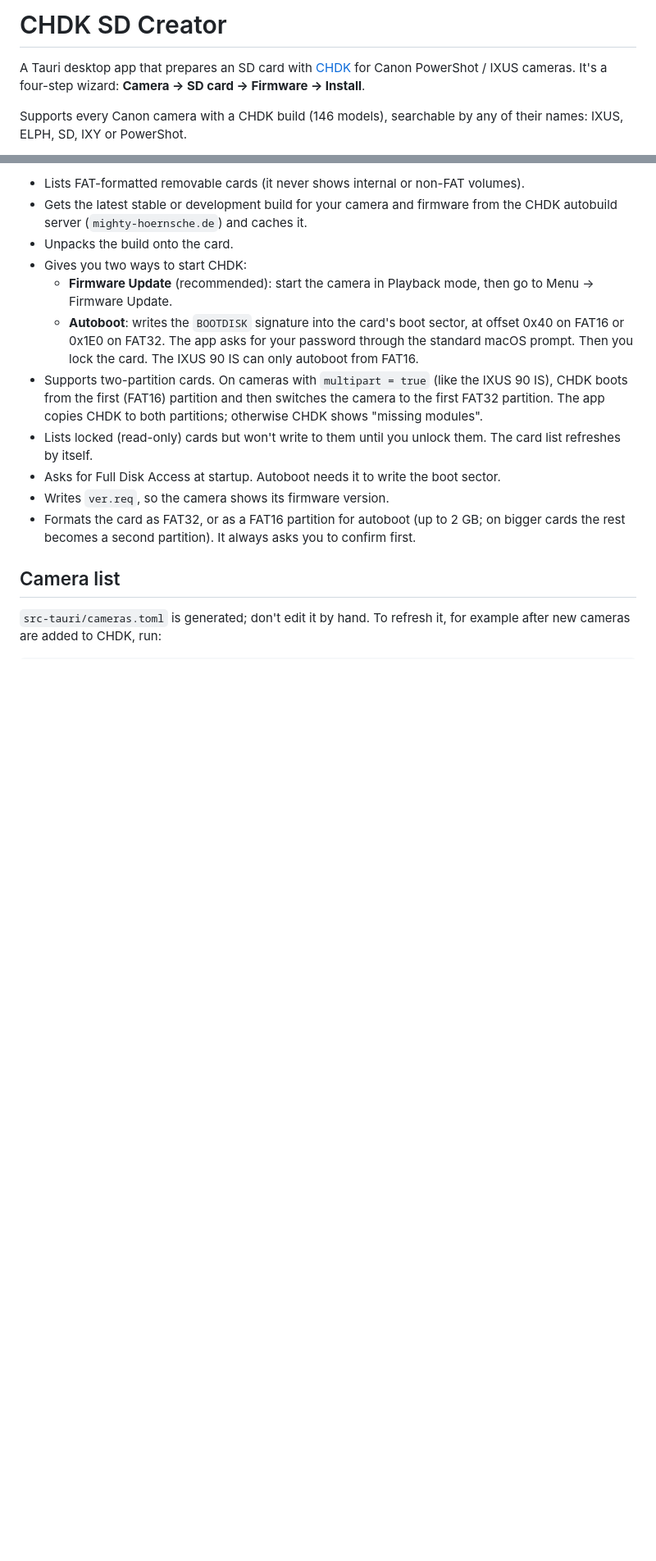
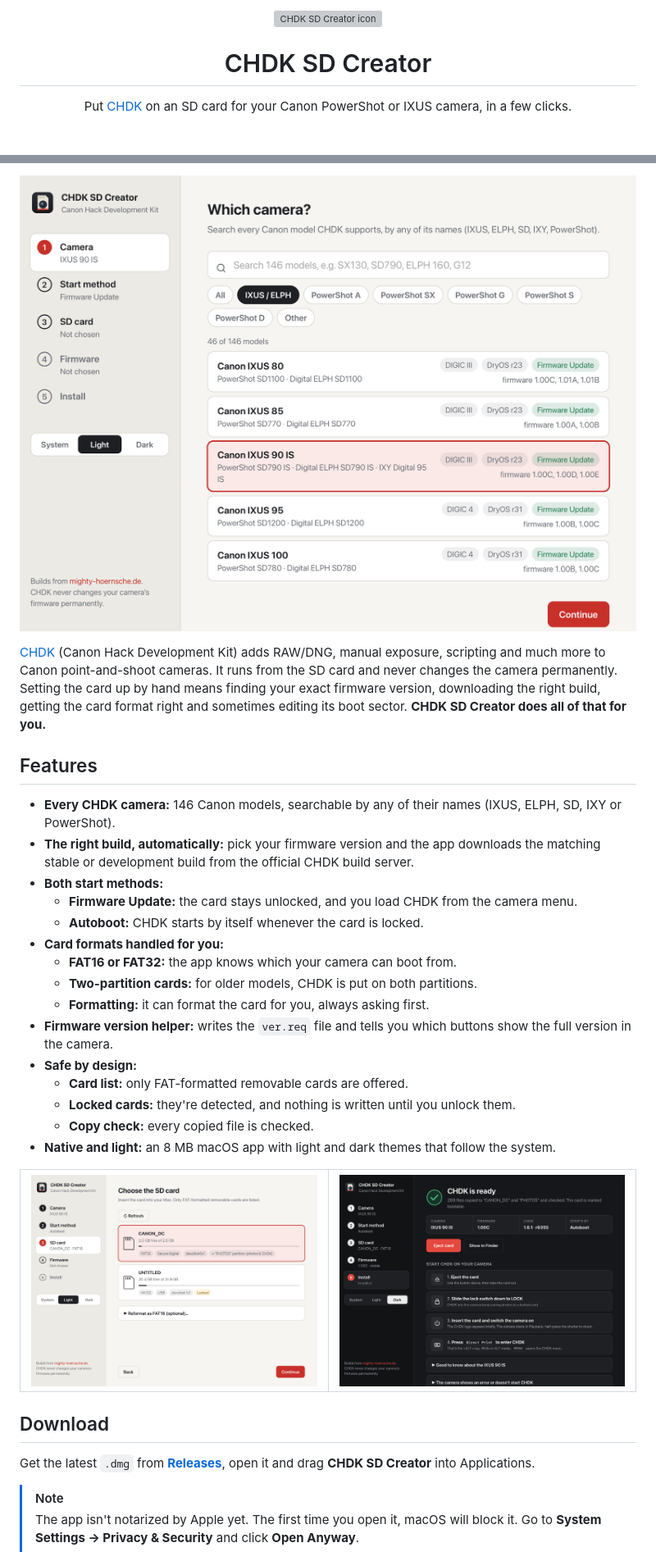
Before and after one commit to andrea-campa/chdk-sd-creator, a Markdown page: README.md, 2 parts joined by grey strips. Shown at 82% size. Drawn GitHub-style; pictures changed too: docs/screenshots/camera.png (added), docs/screenshots/card.png (added), docs/screenshots/done-dark.png (added); blank space fills up the shorter version; grey boxes are pictures that could not be loaded.

```diff
--- a/README.md
+++ b/README.md
@@ -1,7 +1,10 @@
-# CHDK SD Creator
+<p align="center">
+  <img src="src-tauri/icons/128x128@2x.png" width="112" height="112" alt="CHDK SD Creator icon">
+</p>
 
-A Tauri desktop app that prepares an SD card with [CHDK](https://chdk.fandom.com/wiki/CHDK) for Canon PowerShot / IXUS cameras.
-It's a four-step wizard: **Camera → SD card → Firmware → Install**.
+<h1 align="center">CHDK SD Creator</h1>
 
-Supports every Canon camera with a CHDK build (146 models), searchable by any of their names: IXUS, ELPH, SD, IXY or PowerShot.
+<p align="center">
+  Put <a href="https://chdk.fandom.com/wiki/CHDK">CHDK</a> on an SD card for your Canon PowerShot or IXUS camera, in a few clicks.
+</p>
 
@@ -9,16 +18,39 @@ Supports every Canon camera with a CHDK build (146 models), searchable by any of
 
-- Lists FAT-formatted removable cards (it never shows internal or non-FAT volumes).
-- Gets the latest stable or development build for your camera and firmware from the CHDK autobuild server (`mighty-hoernsche.de`) and caches it.
-- Unpacks the build onto the card.
-- Gives you two ways to start CHDK:
-  - **Firmware Update** (recommended): start the camera in Playback mode, then go to Menu → Firmware Update.
-  - **Autoboot**: writes the `BOOTDISK` signature into the card's boot sector, at offset 0x40 on FAT16 or 0x1E0 on FAT32. The app asks for your password through the standard macOS prompt. Then you lock the card. The IXUS 90 IS can only autoboot from FAT16.
-- Supports two-partition cards. On cameras with `multipart = true` (like the IXUS 90 IS), CHDK boots from the first (FAT16) partition and then switches the camera to the first FAT32 partition. The app copies CHDK to both partitions; otherwise CHDK shows "missing modules".
-- Lists locked (read-only) cards but won't write to them until you unlock them. The card list refreshes by itself.
-- Asks for Full Disk Access at startup. Autoboot needs it to write the boot sector.
-- Writes `ver.req`, so the camera shows its firmware version.
-- Formats the card as FAT32, or as a FAT16 partition for autoboot (up to 2 GB; on bigger cards the rest becomes a second partition). It always asks you to confirm first.
+<p align="center">
+  <img src="docs/screenshots/camera.png" width="760" alt="Choosing a camera in CHDK SD Creator">
+</p>
 
-## Camera list
+[CHDK](https://chdk.fandom.com/wiki/CHDK) (Canon Hack Development Kit) adds RAW/DNG, manual exposure, scripting and much more to Canon point-and-shoot cameras. It runs from the SD card and never changes the camera permanently. Setting the card up by hand means finding your exact firmware version, downloading the right build, getting the card format right and sometimes editing its boot sector. **CHDK SD Creator does all of that for you.**
 
-`src-tauri/cameras.toml` is generated; don't edit it by hand. To refresh it, for example after new cameras are added to CHDK, run:
+## Features
+
+- **Every CHDK camera:** 146 Canon models, searchable by any of their names (IXUS, ELPH, SD, IXY or PowerShot).
+- **The right build, automatically:** pick your firmware version and the app downloads the matching stable or development build from the official CHDK build server.
+- **Both start methods:**
+  - **Firmware Update:** the card stays unlocked, and you load CHDK from the camera menu.
+  - **Autoboot:** CHDK starts by itself whenever the card is locked.
+- **Card formats handled for you:**
+  - **FAT16 or FAT32:** the app knows which your camera can boot from.
+  - **Two-partition cards:** for older models, CHDK is put on both partitions.
+  - **Formatting:** it can format the card for you, always asking first.
+- **Firmware version helper:** writes the `ver.req` file and tells you which buttons show the full version in the camera.
+- **Safe by design:**
+  - **Card list:** only FAT-formatted removable cards are offered.
+  - **Locked cards:** they're detected, and nothing is written until you unlock them.
+  - **Copy check:** every copied file is checked.
+- **Native and light:** an 8 MB macOS app with light and dark themes that follow the system.
+
+<table>
+  <tr>
+    <td><img src="docs/screenshots/card.png" alt="Choosing the SD card"></td>
+    <td><img src="docs/screenshots/done-dark.png" alt="Install finished, dark theme"></td>
+  </tr>
+</table>
+
+## Download
+
+Get the latest `.dmg` from [**Releases**](https://github.com/andrea-campa/chdk-sd-creator/releases/latest), open it and drag **CHDK SD Creator** into Applications.
+
+> [!NOTE]
+> The app isn't notarized by Apple yet. The first time you open it, macOS will block it. Go to **System Settings → Privacy & Security** and click **Open Anyway**.
+
```
Also changed, not shown: other parts of README.md (+111 -14 lines), .github/pull_request_template.md (added, +9 -0 lines), CHANGELOG.md (added, +30 -0 lines), CONTRIBUTING.md (added, +49 -0 lines), 7 other files.
